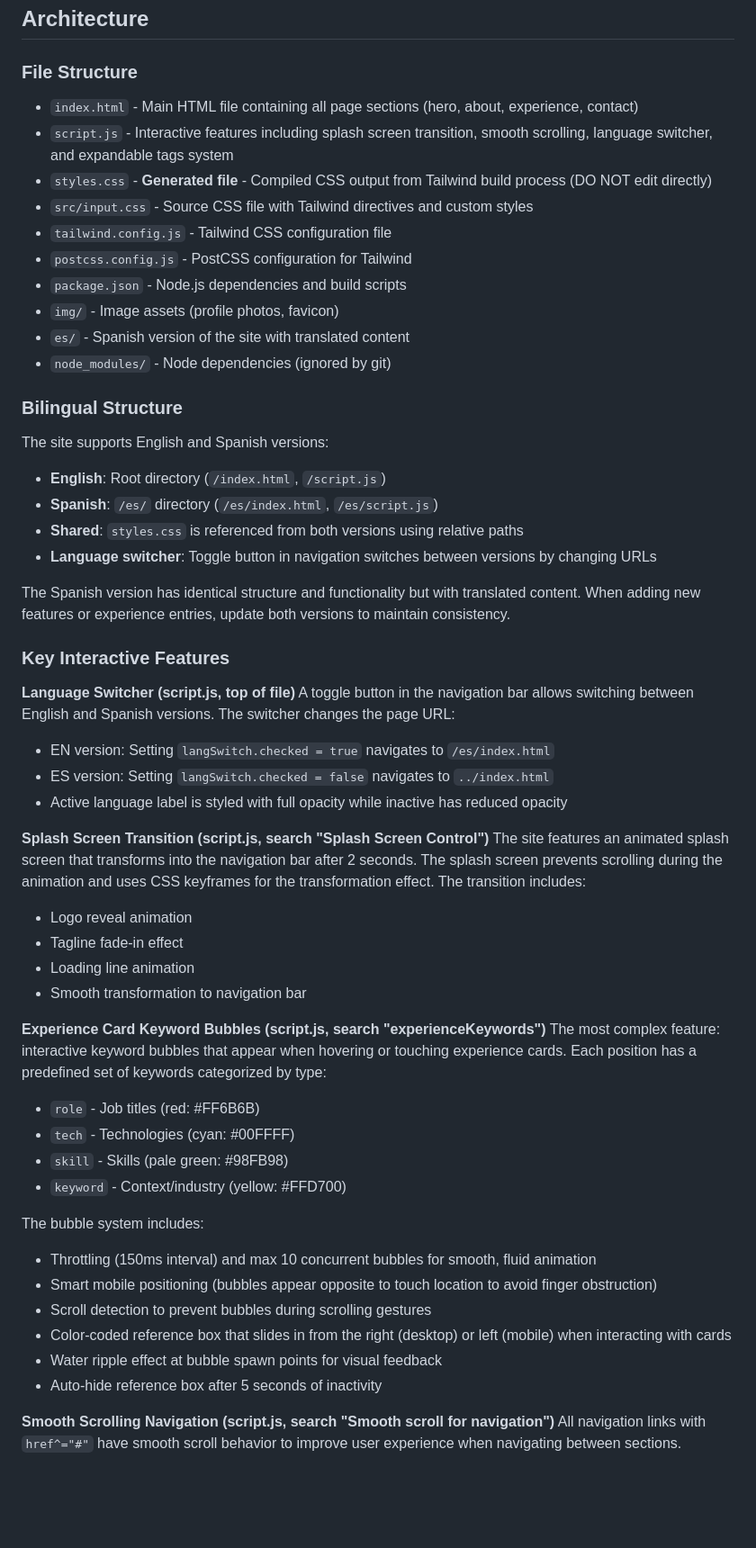
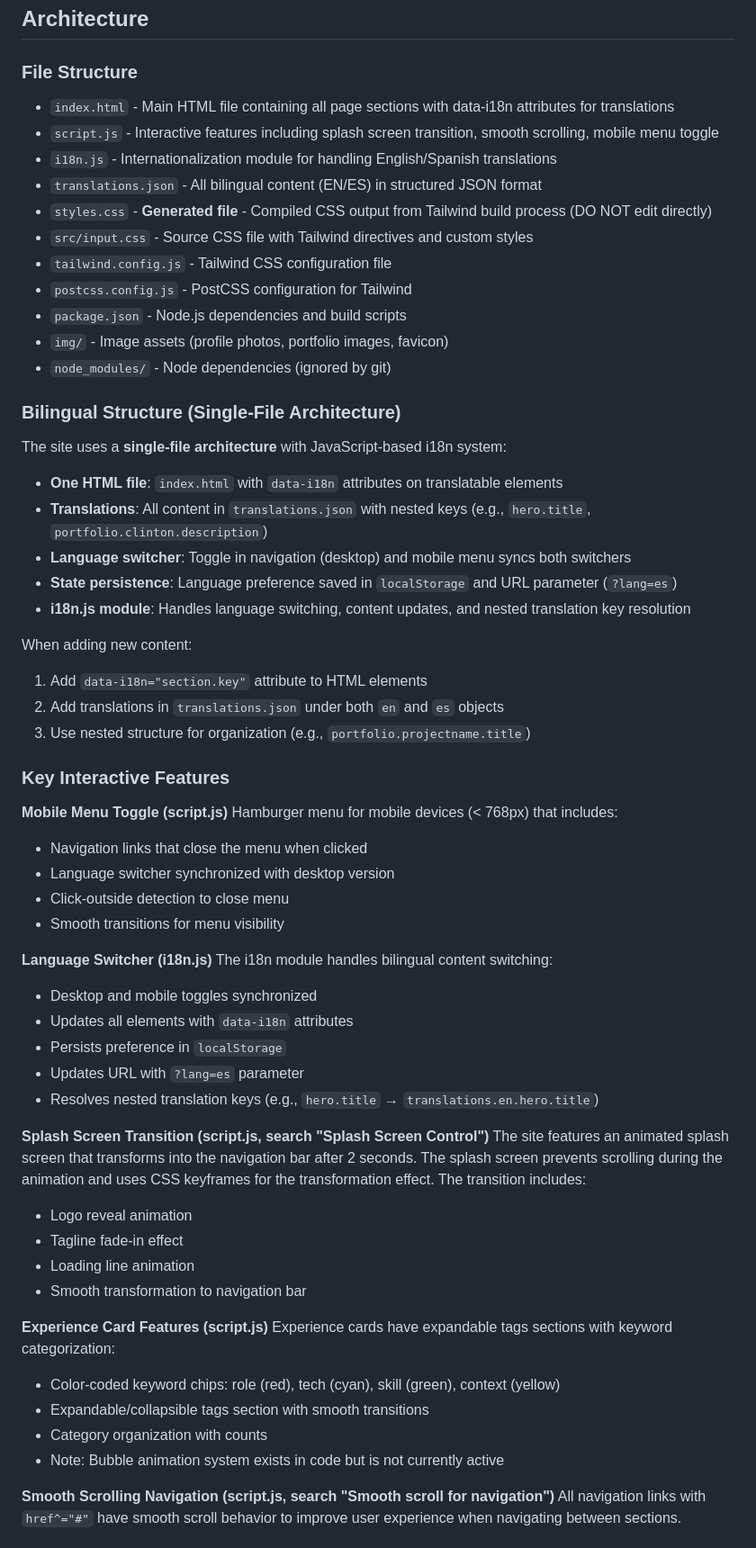
Before and after one commit to josepedrodiaz/josepedrodiaz.github.io, a Markdown page: CLAUDE.md, the part around one of its changes. Shown at 90% size. Drawn GitHub-style; blank space fills up the shorter version.

```diff
--- a/CLAUDE.md
+++ b/CLAUDE.md
@@ -45,34 +47,48 @@ Then open `http://localhost:8000` (or the port shown) in your browser.
 ## Architecture
 
 ### File Structure
-- `index.html` - Main HTML file containing all page sections (hero, about, experience, contact)
-- `script.js` - Interactive features including splash screen transition, smooth scrolling, language switcher, and expandable tags system
+- `index.html` - Main HTML file containing all page sections with data-i18n attributes for translations
+- `script.js` - Interactive features including splash screen transition, smooth scrolling, mobile menu toggle
+- `i18n.js` - Internationalization module for handling English/Spanish translations
+- `translations.json` - All bilingual content (EN/ES) in structured JSON format
 - `styles.css` - **Generated file** - Compiled CSS output from Tailwind build process (DO NOT edit directly)
 - `src/input.css` - Source CSS file with Tailwind directives and custom styles
 - `tailwind.config.js` - Tailwind CSS configuration file
 - `postcss.config.js` - PostCSS configuration for Tailwind
 - `package.json` - Node.js dependencies and build scripts
-- `img/` - Image assets (profile photos, favicon)
-- `es/` - Spanish version of the site with translated content
+- `img/` - Image assets (profile photos, portfolio images, favicon)
 - `node_modules/` - Node dependencies (ignored by git)
 
-### Bilingual Structure
+### Bilingual Structure (Single-File Architecture)
 
-The site supports English and Spanish versions:
-- **English**: Root directory (`/index.html`, `/script.js`)
-- **Spanish**: `/es/` directory (`/es/index.html`, `/es/script.js`)
-- **Shared**: `styles.css` is referenced from both versions using relative paths
-- **Language switcher**: Toggle button in navigation switches between versions by changing URLs
+The site uses a **single-file architecture** with JavaScript-based i18n system:
+- **One HTML file**: `index.html` with `data-i18n` attributes on translatable elements
+- **Translations**: All content in `translations.json` with nested keys (e.g., `hero.title`, `portfolio.clinton.description`)
+- **Language switcher**: Toggle in navigation (desktop) and mobile menu syncs both switchers
+- **State persistence**: Language preference saved in `localStorage` and URL parameter (`?lang=es`)
+- **i18n.js module**: Handles language switching, content updates, and nested translation key resolution
 
-The Spanish version has identical structure and functionality but with translated content. When adding new features or experience entries, update both versions to maintain consistency.
+When adding new content:
+1. Add `data-i18n="section.key"` attribute to HTML elements
+2. Add translations in `translations.json` under both `en` and `es` objects
+3. Use nested structure for organization (e.g., `portfolio.projectname.title`)
 
 ### Key Interactive Features
 
-**Language Switcher (script.js, top of file)**
-A toggle button in the navigation bar allows switching between English and Spanish versions. The switcher changes the page URL:
-- EN version: Setting `langSwitch.checked = true` navigates to `/es/index.html`
-- ES version: Setting `langSwitch.checked = false` navigates to `../index.html`
-- Active language label is styled with full opacity while inactive has reduced opacity
+**Mobile Menu Toggle (script.js)**
+Hamburger menu for mobile devices (< 768px) that includes:
+- Navigation links that close the menu when clicked
+- Language switcher synchronized with desktop version
+- Click-outside detection to close menu
+- Smooth transitions for menu visibility
+
+**Language Switcher (i18n.js)**
+The i18n module handles bilingual content switching:
+- Desktop and mobile toggles synchronized
+- Updates all elements with `data-i18n` attributes
+- Persists preference in `localStorage`
+- Updates URL with `?lang=es` parameter
+- Resolves nested translation keys (e.g., `hero.title` → `translations.en.hero.title`)
 
 **Splash Screen Transition (script.js, search "Splash Screen Control")**
 The site features an animated splash screen that transforms into the navigation bar after 2 seconds. The splash screen prevents scrolling during the animation and uses CSS keyframes for the transformation effect. The transition includes:
@@ -81,20 +97,12 @@ The site features an animated splash screen that transforms into the navigation
 - Loading line animation
 - Smooth transformation to navigation bar
 
-**Experience Card Keyword Bubbles (script.js, search "experienceKeywords")**
-The most complex feature: interactive keyword bubbles that appear when hovering or touching experience cards. Each position has a predefined set of keywords categorized by type:
-- `role` - Job titles (red: #FF6B6B)
-- `tech` - Technologies (cyan: #00FFFF)
-- `skill` - Skills (pale green: #98FB98)
-- `keyword` - Context/industry (yellow: #FFD700)
-
-The bubble system includes:
-- Throttling (150ms interval) and max 10 concurrent bubbles for smooth, fluid animation
-- Smart mobile positioning (bubbles appear opposite to touch location to avoid finger obstruction)
-- Scroll detection to prevent bubbles during scrolling gestures
-- Color-coded reference box that slides in from the right (desktop) or left (mobile) when interacting with cards
-- Water ripple effect at bubble spawn points for visual feedback
-- Auto-hide reference box after 5 seconds of inactivity
+**Experience Card Features (script.js)**
+Experience cards have expandable tags sections with keyword categorization:
+- Color-coded keyword chips: role (red), tech (cyan), skill (green), context (yellow)
+- Expandable/collapsible tags section with smooth transitions
+- Category organization with counts
+- Note: Bubble animation system exists in code but is not currently active
 
 **Smooth Scrolling Navigation (script.js, search "Smooth scroll for navigation")**
 All navigation links with `href^="#"` have smooth scroll behavior to improve user experience when navigating between sections.
```
Also changed, not shown: other parts of CLAUDE.md (+22 -26 lines).
